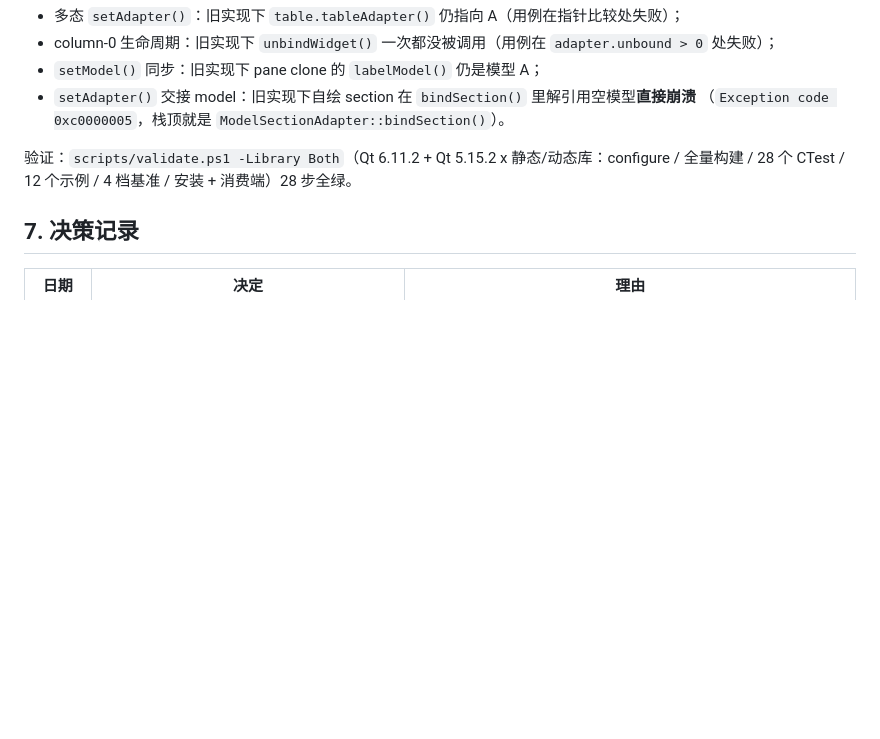
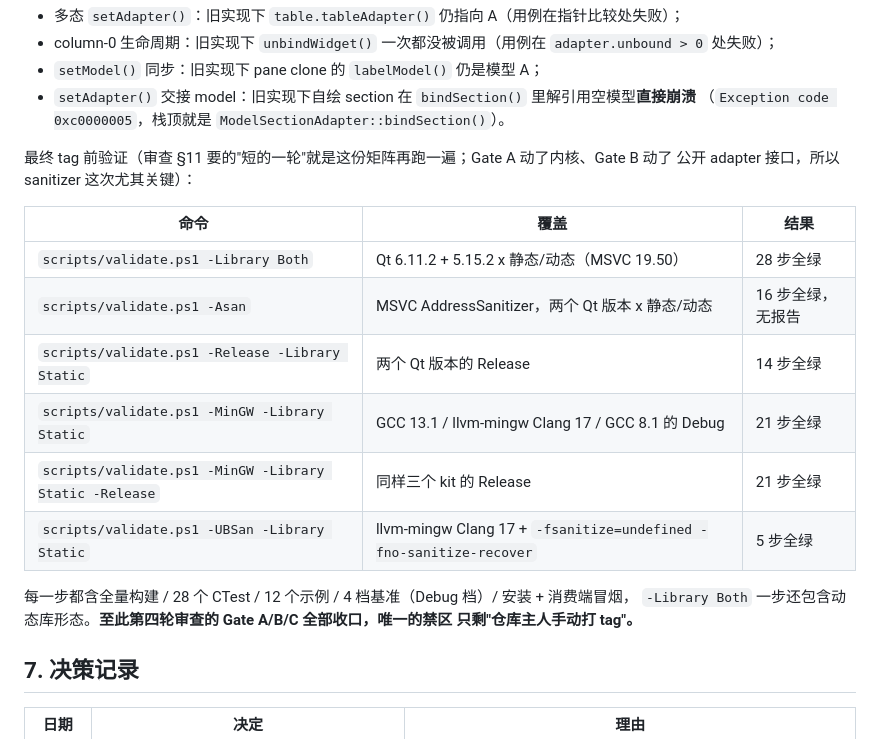
Before and after one commit to daonvshu/qt-virtual-item-views, a Markdown page: docs/roadmap.md, the part around the change. Drawn GitHub-style; blank space fills up the shorter version.

Commit message:
第四轮收口：tag 前最终验证矩阵（ASan / Release / MinGW Debug+Release / UBSan）全绿记录

```diff
--- a/docs/roadmap.md
+++ b/docs/roadmap.md
@@ -312,8 +312,21 @@ Gate A 的实测证据（修复前的失败形态，都是先还原旧实现再
 * `setAdapter()` 交接 model：旧实现下自绘 section 在 `bindSection()` 里解引用空模型**直接崩溃**
   （`Exception code 0xc0000005`，栈顶就是 `ModelSectionAdapter::bindSection()`）。
 
-验证：`scripts/validate.ps1 -Library Both`（Qt 6.11.2 + Qt 5.15.2 x 静态/动态库：configure /
-全量构建 / 28 个 CTest / 12 个示例 / 4 档基准 / 安装 + 消费端）28 步全绿。
+最终 tag 前验证（审查 §11 要的"短的一轮"就是这份矩阵再跑一遍；Gate A 动了内核、Gate B 动了
+公开 adapter 接口，所以 sanitizer 这次尤其关键）：
+
+| 命令 | 覆盖 | 结果 |
+| --- | --- | --- |
+| `scripts/validate.ps1 -Library Both` | Qt 6.11.2 + 5.15.2 x 静态/动态（MSVC 19.50） | 28 步全绿 |
+| `scripts/validate.ps1 -Asan` | MSVC AddressSanitizer，两个 Qt 版本 x 静态/动态 | 16 步全绿，无报告 |
+| `scripts/validate.ps1 -Release -Library Static` | 两个 Qt 版本的 Release | 14 步全绿 |
+| `scripts/validate.ps1 -MinGW -Library Static` | GCC 13.1 / llvm-mingw Clang 17 / GCC 8.1 的 Debug | 21 步全绿 |
+| `scripts/validate.ps1 -MinGW -Library Static -Release` | 同样三个 kit 的 Release | 21 步全绿 |
+| `scripts/validate.ps1 -UBSan -Library Static` | llvm-mingw Clang 17 + `-fsanitize=undefined -fno-sanitize-recover` | 5 步全绿 |
+
+每一步都含全量构建 / 28 个 CTest / 12 个示例 / 4 档基准（Debug 档）/ 安装 + 消费端冒烟，
+`-Library Both` 一步还包含动态库形态。**至此第四轮审查的 Gate A/B/C 全部收口，唯一的禁区
+只剩"仓库主人手动打 tag"。**
 
 ## 7. 决策记录
 
```
